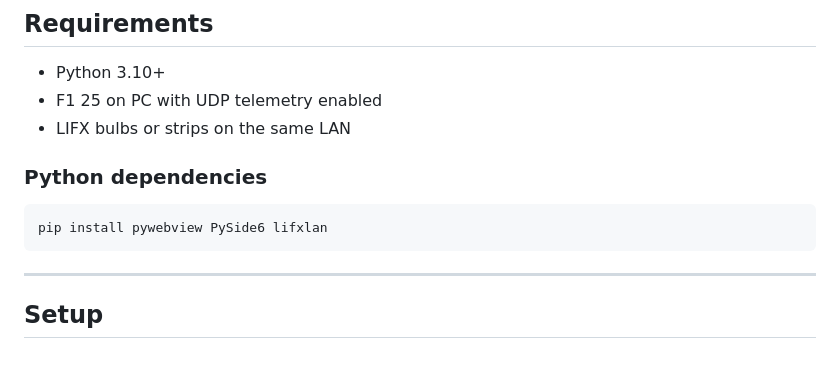
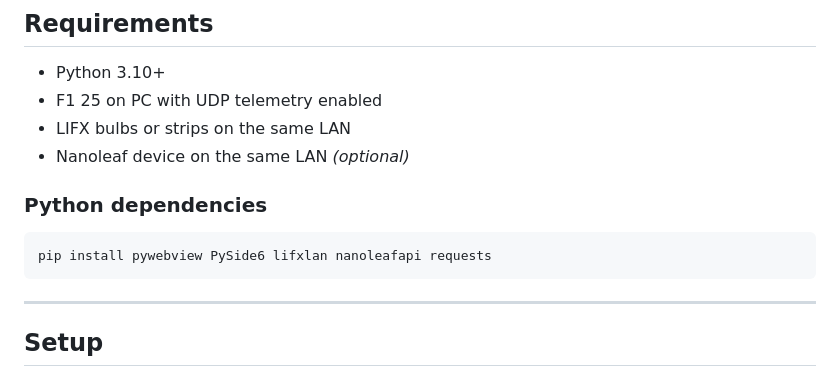
Before and after one commit to onxtane/f1-lifx-bridge, a Markdown page: README.md, the part around one of its changes. Drawn GitHub-style.

````diff
--- a/README.md
+++ b/README.md
@@ -55,11 +65,12 @@ F1 25 → UDP telemetry → F1 LIFX Bridge → LIFX LAN protocol → your lights
 - Python 3.10+
 - F1 25 on PC with UDP telemetry enabled
 - LIFX bulbs or strips on the same LAN
+- Nanoleaf device on the same LAN *(optional)*
 
 ### Python dependencies
 
 ```
-pip install pywebview PySide6 lifxlan
+pip install pywebview PySide6 lifxlan nanoleafapi requests
 ```
 
 ---
````
Also changed, not shown: other parts of README.md (+19 -7 lines).
